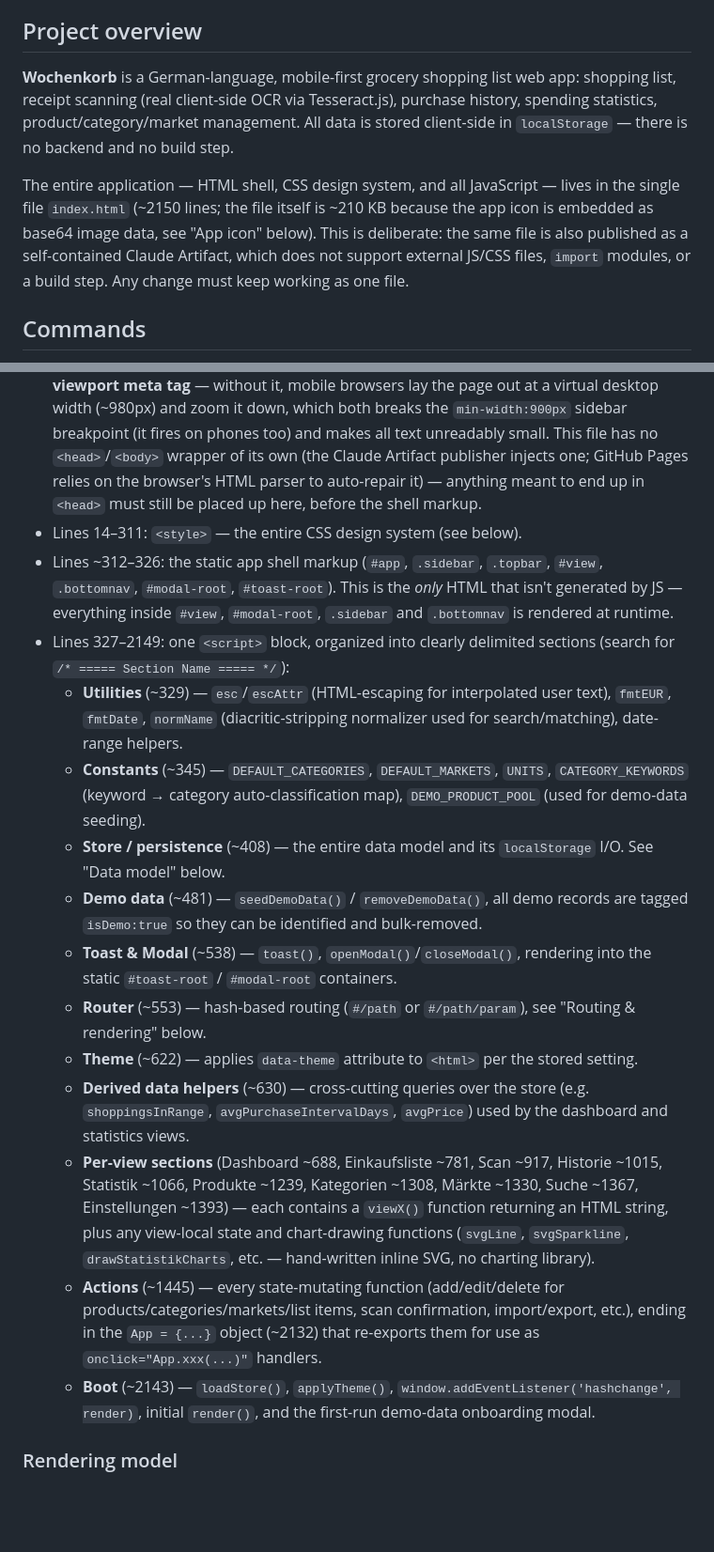
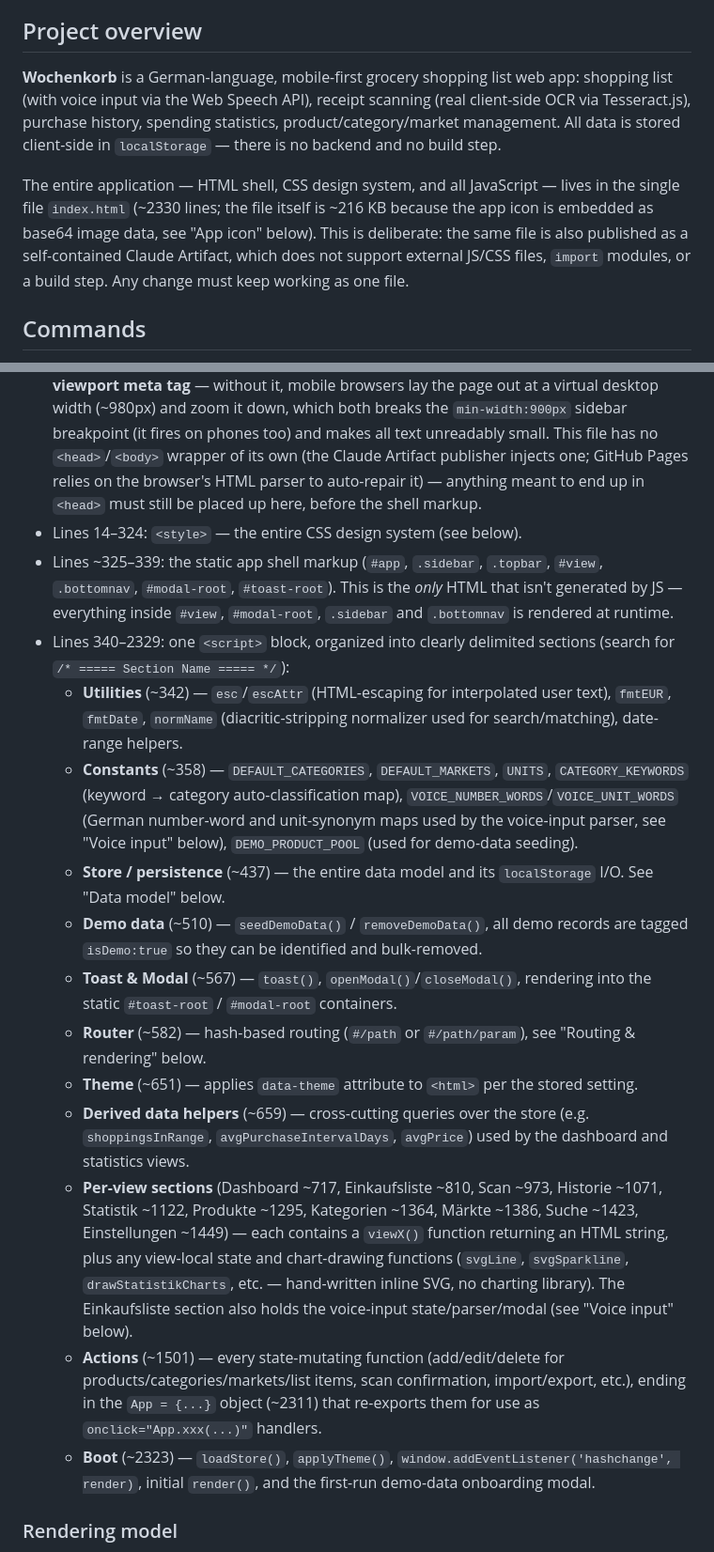
Before and after one commit to CarloMeier1981/einkaufs-app, a Markdown page: CLAUDE.md, 2 parts joined by grey strips. Shown at 94% size. Rendered like a GitHub page; blank space fills up the shorter version.

```diff
--- a/CLAUDE.md
+++ b/CLAUDE.md
@@ -4,9 +4,9 @@ This file provides guidance to Claude Code (claude.ai/code) when working with co
 
 ## Project overview
 
-**Wochenkorb** is a German-language, mobile-first grocery shopping list web app: shopping list, receipt scanning (real client-side OCR via Tesseract.js), purchase history, spending statistics, product/category/market management. All data is stored client-side in `localStorage` — there is no backend and no build step.
+**Wochenkorb** is a German-language, mobile-first grocery shopping list web app: shopping list (with voice input via the Web Speech API), receipt scanning (real client-side OCR via Tesseract.js), purchase history, spending statistics, product/category/market management. All data is stored client-side in `localStorage` — there is no backend and no build step.
 
-The entire application — HTML shell, CSS design system, and all JavaScript — lives in the single file `index.html` (~2150 lines; the file itself is ~210 KB because the app icon is embedded as base64 image data, see "App icon" below). This is deliberate: the same file is also published as a self-contained Claude Artifact, which does not support external JS/CSS files, `import` modules, or a build step. Any change must keep working as one file.
+The entire application — HTML shell, CSS design system, and all JavaScript — lives in the single file `index.html` (~2330 lines; the file itself is ~216 KB because the app icon is embedded as base64 image data, see "App icon" below). This is deliberate: the same file is also published as a self-contained Claude Artifact, which does not support external JS/CSS files, `import` modules, or a build step. Any change must keep working as one file.
 
 ## Commands
 
@@ -25,20 +25,20 @@ There is no `package.json`, no build tool, no linter, and no automated test suit
 ### File layout inside `index.html`
 
 - Lines 1–13: `<meta charset>`, **`<meta name="viewport">`**, `<title>`, the single *network* external dependency — a Google Fonts `<link>` (Orbitron + Titillium Web) — and the app-icon `<link>`/`<meta>` tags (favicon, apple-touch-icon, web manifest, theme-color; all embedded as data URIs, no network request — see "App icon" below). No other external resources are loaded; the app must keep working fully offline after first load. **Do not remove the viewport meta tag** — without it, mobile browsers lay the page out at a virtual desktop width (~980px) and zoom it down, which both breaks the `min-width:900px` sidebar breakpoint (it fires on phones too) and makes all text unreadably small. This file has no `<head>`/`<body>` wrapper of its own (the Claude Artifact publisher injects one; GitHub Pages relies on the browser's HTML parser to auto-repair it) — anything meant to end up in `<head>` must still be placed up here, before the shell markup.
-- Lines 14–311: `<style>` — the entire CSS design system (see below).
-- Lines ~312–326: the static app shell markup (`#app`, `.sidebar`, `.topbar`, `#view`, `.bottomnav`, `#modal-root`, `#toast-root`). This is the *only* HTML that isn't generated by JS — everything inside `#view`, `#modal-root`, `.sidebar` and `.bottomnav` is rendered at runtime.
-- Lines 327–2149: one `<script>` block, organized into clearly delimited sections (search for `/* ===== Section Name ===== */`):
-  - **Utilities** (~329) — `esc`/`escAttr` (HTML-escaping for interpolated user text), `fmtEUR`, `fmtDate`, `normName` (diacritic-stripping normalizer used for search/matching), date-range helpers.
-  - **Constants** (~345) — `DEFAULT_CATEGORIES`, `DEFAULT_MARKETS`, `UNITS`, `CATEGORY_KEYWORDS` (keyword → category auto-classification map), `DEMO_PRODUCT_POOL` (used for demo-data seeding).
-  - **Store / persistence** (~408) — the entire data model and its `localStorage` I/O. See "Data model" below.
-  - **Demo data** (~481) — `seedDemoData()` / `removeDemoData()`, all demo records are tagged `isDemo:true` so they can be identified and bulk-removed.
-  - **Toast & Modal** (~538) — `toast()`, `openModal()`/`closeModal()`, rendering into the static `#toast-root` / `#modal-root` containers.
-  - **Router** (~553) — hash-based routing (`#/path` or `#/path/param`), see "Routing & rendering" below.
-  - **Theme** (~622) — applies `data-theme` attribute to `<html>` per the stored setting.
-  - **Derived data helpers** (~630) — cross-cutting queries over the store (e.g. `shoppingsInRange`, `avgPurchaseIntervalDays`, `avgPrice`) used by the dashboard and statistics views.
-  - **Per-view sections** (Dashboard ~688, Einkaufsliste ~781, Scan ~917, Historie ~1015, Statistik ~1066, Produkte ~1239, Kategorien ~1308, Märkte ~1330, Suche ~1367, Einstellungen ~1393) — each contains a `viewX()` function returning an HTML string, plus any view-local state and chart-drawing functions (`svgLine`, `svgSparkline`, `drawStatistikCharts`, etc. — hand-written inline SVG, no charting library).
-  - **Actions** (~1445) — every state-mutating function (add/edit/delete for products/categories/markets/list items, scan confirmation, import/export, etc.), ending in the `App = {...}` object (~2132) that re-exports them for use as `onclick="App.xxx(...)"` handlers.
-  - **Boot** (~2143) — `loadStore()`, `applyTheme()`, `window.addEventListener('hashchange', render)`, initial `render()`, and the first-run demo-data onboarding modal.
+- Lines 14–324: `<style>` — the entire CSS design system (see below).
+- Lines ~325–339: the static app shell markup (`#app`, `.sidebar`, `.topbar`, `#view`, `.bottomnav`, `#modal-root`, `#toast-root`). This is the *only* HTML that isn't generated by JS — everything inside `#view`, `#modal-root`, `.sidebar` and `.bottomnav` is rendered at runtime.
+- Lines 340–2329: one `<script>` block, organized into clearly delimited sections (search for `/* ===== Section Name ===== */`):
+  - **Utilities** (~342) — `esc`/`escAttr` (HTML-escaping for interpolated user text), `fmtEUR`, `fmtDate`, `normName` (diacritic-stripping normalizer used for search/matching), date-range helpers.
+  - **Constants** (~358) — `DEFAULT_CATEGORIES`, `DEFAULT_MARKETS`, `UNITS`, `CATEGORY_KEYWORDS` (keyword → category auto-classification map), `VOICE_NUMBER_WORDS`/`VOICE_UNIT_WORDS` (German number-word and unit-synonym maps used by the voice-input parser, see "Voice input" below), `DEMO_PRODUCT_POOL` (used for demo-data seeding).
+  - **Store / persistence** (~437) — the entire data model and its `localStorage` I/O. See "Data model" below.
+  - **Demo data** (~510) — `seedDemoData()` / `removeDemoData()`, all demo records are tagged `isDemo:true` so they can be identified and bulk-removed.
+  - **Toast & Modal** (~567) — `toast()`, `openModal()`/`closeModal()`, rendering into the static `#toast-root` / `#modal-root` containers.
+  - **Router** (~582) — hash-based routing (`#/path` or `#/path/param`), see "Routing & rendering" below.
+  - **Theme** (~651) — applies `data-theme` attribute to `<html>` per the stored setting.
+  - **Derived data helpers** (~659) — cross-cutting queries over the store (e.g. `shoppingsInRange`, `avgPurchaseIntervalDays`, `avgPrice`) used by the dashboard and statistics views.
+  - **Per-view sections** (Dashboard ~717, Einkaufsliste ~810, Scan ~973, Historie ~1071, Statistik ~1122, Produkte ~1295, Kategorien ~1364, Märkte ~1386, Suche ~1423, Einstellungen ~1449) — each contains a `viewX()` function returning an HTML string, plus any view-local state and chart-drawing functions (`svgLine`, `svgSparkline`, `drawStatistikCharts`, etc. — hand-written inline SVG, no charting library). The Einkaufsliste section also holds the voice-input state/parser/modal (see "Voice input" below).
+  - **Actions** (~1501) — every state-mutating function (add/edit/delete for products/categories/markets/list items, scan confirmation, import/export, etc.), ending in the `App = {...}` object (~2311) that re-exports them for use as `onclick="App.xxx(...)"` handlers.
+  - **Boot** (~2323) — `loadStore()`, `applyTheme()`, `window.addEventListener('hashchange', render)`, initial `render()`, and the first-run demo-data onboarding modal.
 
 ### Rendering model
 
```
Also changed, not shown: other parts of CLAUDE.md (+21 -8 lines).
